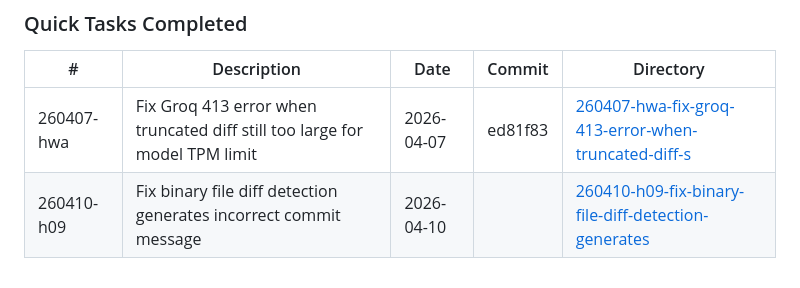
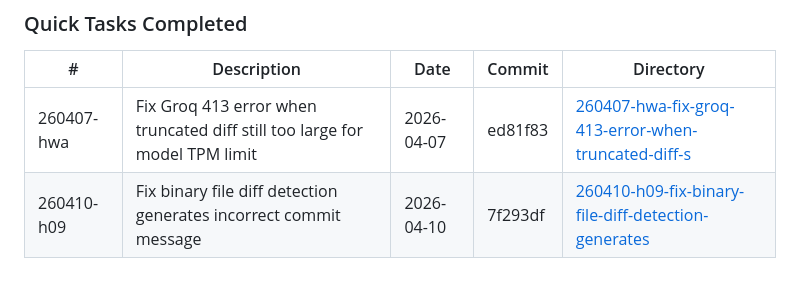
Before and after one commit to barungrazitti/gitops, a Markdown page: .planning/STATE.md, the part around the change. GitHub-like rendering.

Commit message:
docs(quick-260410-h09): fix binary file diff detection

```diff
--- a/.planning/STATE.md
+++ b/.planning/STATE.md
@@ -58,4 +58,4 @@ _Last activity: 2026-04-10 - Quick task 260410-h09: Fix binary file diff detecti
 | #          | Description                                                                | Date       | Commit  | Directory                                                                                                           |
 | ---------- | -------------------------------------------------------------------------- | ---------- | ------- | ------------------------------------------------------------------------------------------------------------------- |
 | 260407-hwa | Fix Groq 413 error when truncated diff still too large for model TPM limit | 2026-04-07 | ed81f83 | [260407-hwa-fix-groq-413-error-when-truncated-diff-s](./quick/260407-hwa-fix-groq-413-error-when-truncated-diff-s/) |
-| 260410-h09 | Fix binary file diff detection generates incorrect commit message       | 2026-04-10 |         | [260410-h09-fix-binary-file-diff-detection-generates](./quick/260410-h09-fix-binary-file-diff-detection-generates/) |
+| 260410-h09 | Fix binary file diff detection generates incorrect commit message       | 2026-04-10 | 7f293df | [260410-h09-fix-binary-file-diff-detection-generates](./quick/260410-h09-fix-binary-file-diff-detection-generates/) |
```
Also changed, not shown: 1 other file.
